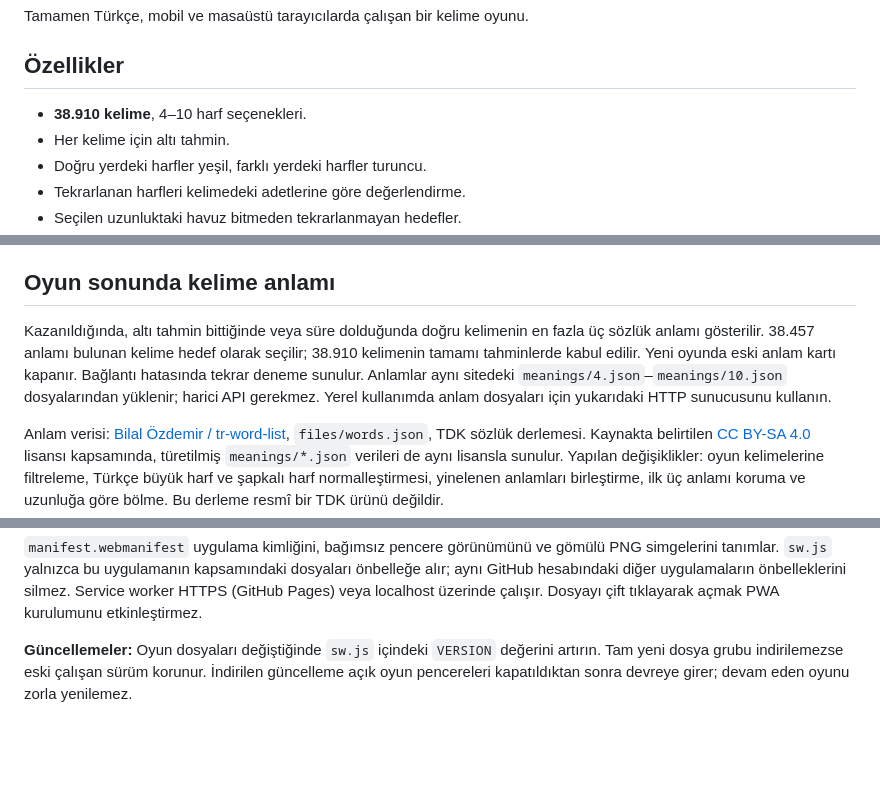
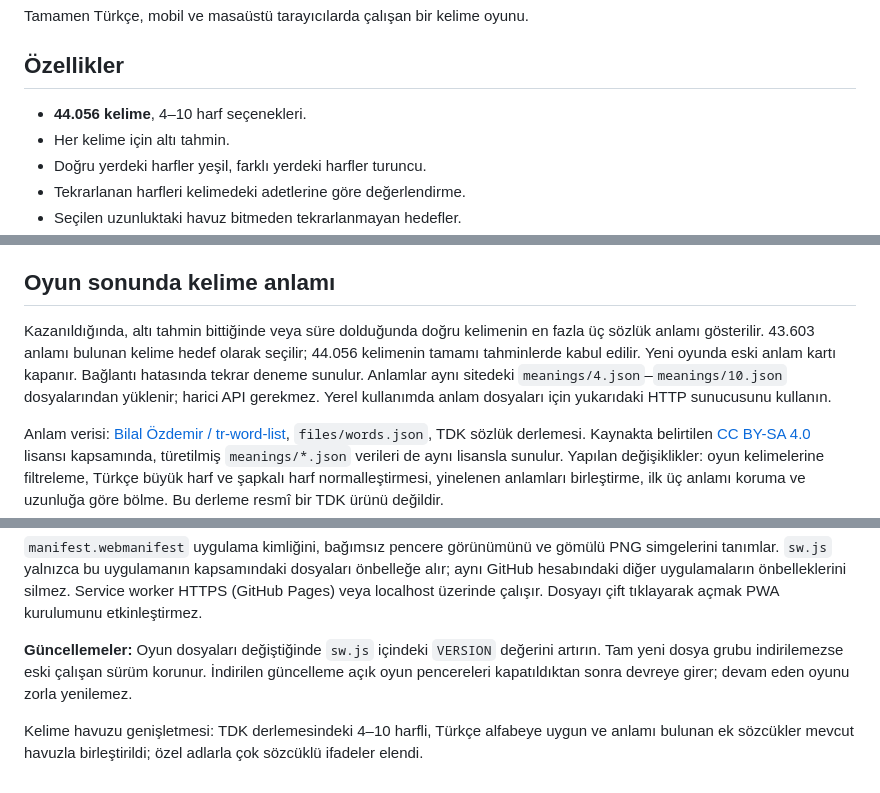
Before and after one commit to ilyasilmek/lingo, a Markdown page: README.md, 3 parts joined by grey strips. Drawn GitHub-style; blank space fills up the shorter version.

Commit message:
Expand Turkish vocabulary to 44056 words with 43603 defined targets

```diff
--- a/README.md
+++ b/README.md
@@ -6,7 +6,7 @@ Tamamen Türkçe, mobil ve masaüstü tarayıcılarda çalışan bir kelime oyun
 
 ## Özellikler
 
-- **38.910 kelime**, 4–10 harf seçenekleri.
+- **44.056 kelime**, 4–10 harf seçenekleri.
 - Her kelime için altı tahmin.
 - Doğru yerdeki harfler yeşil, farklı yerdeki harfler turuncu.
 - Tekrarlanan harfleri kelimedeki adetlerine göre değerlendirme.
@@ -53,7 +53,7 @@ Havuz sonludur; seçilen uzunluktaki havuz bittiğinde tekrar karıştırılır.
 
 ## Oyun sonunda kelime anlamı
 
-Kazanıldığında, altı tahmin bittiğinde veya süre dolduğunda doğru kelimenin en fazla üç sözlük anlamı gösterilir. 38.457 anlamı bulunan kelime hedef olarak seçilir; 38.910 kelimenin tamamı tahminlerde kabul edilir. Yeni oyunda eski anlam kartı kapanır. Bağlantı hatasında tekrar deneme sunulur. Anlamlar aynı sitedeki `meanings/4.json`–`meanings/10.json` dosyalarından yüklenir; harici API gerekmez. Yerel kullanımda anlam dosyaları için yukarıdaki HTTP sunucusunu kullanın.
+Kazanıldığında, altı tahmin bittiğinde veya süre dolduğunda doğru kelimenin en fazla üç sözlük anlamı gösterilir. 43.603 anlamı bulunan kelime hedef olarak seçilir; 44.056 kelimenin tamamı tahminlerde kabul edilir. Yeni oyunda eski anlam kartı kapanır. Bağlantı hatasında tekrar deneme sunulur. Anlamlar aynı sitedeki `meanings/4.json`–`meanings/10.json` dosyalarından yüklenir; harici API gerekmez. Yerel kullanımda anlam dosyaları için yukarıdaki HTTP sunucusunu kullanın.
 
 Anlam verisi: [Bilal Özdemir / tr-word-list](https://github.com/bilalozdemir/tr-word-list), `files/words.json`, TDK sözlük derlemesi. Kaynakta belirtilen [CC BY-SA 4.0](https://creativecommons.org/licenses/by-sa/4.0/) lisansı kapsamında, türetilmiş `meanings/*.json` verileri de aynı lisansla sunulur. Yapılan değişiklikler: oyun kelimelerine filtreleme, Türkçe büyük harf ve şapkalı harf normalleştirmesi, yinelenen anlamları birleştirme, ilk üç anlamı koruma ve uzunluğa göre bölme. Bu derleme resmî bir TDK ürünü değildir.
 
@@ -66,3 +66,5 @@ Oyundaki **Uygulamayı yükle** düğmesini kullanın. Destekleyen tarayıcılar
 `manifest.webmanifest` uygulama kimliğini, bağımsız pencere görünümünü ve gömülü PNG simgelerini tanımlar. `sw.js` yalnızca bu uygulamanın kapsamındaki dosyaları önbelleğe alır; aynı GitHub hesabındaki diğer uygulamaların önbelleklerini silmez. Service worker HTTPS (GitHub Pages) veya localhost üzerinde çalışır. Dosyayı çift tıklayarak açmak PWA kurulumunu etkinleştirmez.
 
 **Güncellemeler:** Oyun dosyaları değiştiğinde `sw.js` içindeki `VERSION` değerini artırın. Tam yeni dosya grubu indirilemezse eski çalışan sürüm korunur. İndirilen güncelleme açık oyun pencereleri kapatıldıktan sonra devreye girer; devam eden oyunu zorla yenilemez.
+
+Kelime havuzu genişletmesi: TDK derlemesindeki 4–10 harfli, Türkçe alfabeye uygun ve anlamı bulunan ek sözcükler mevcut havuzla birleştirildi; özel adlarla çok sözcüklü ifadeler elendi.
```
